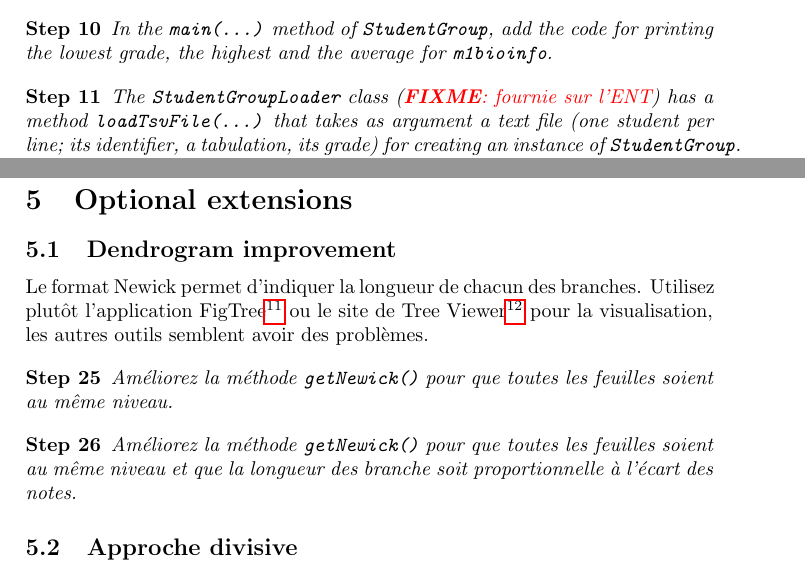
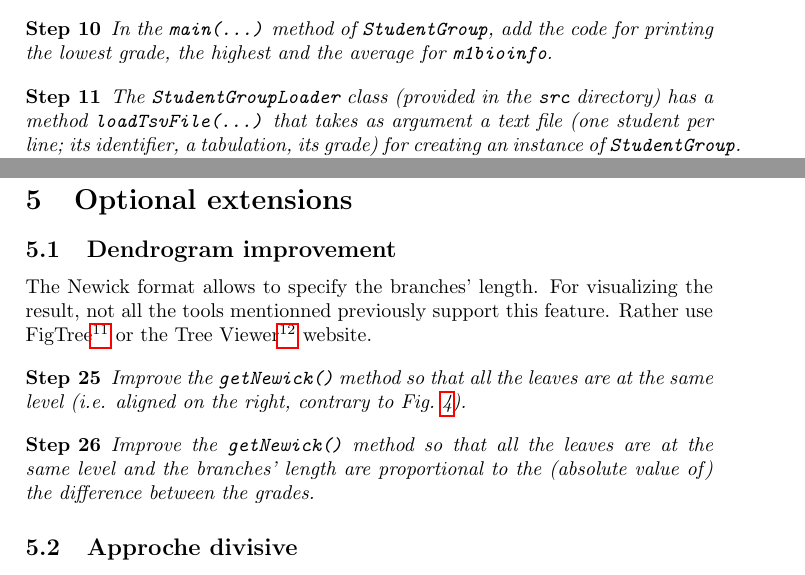
Before and after one commit to TheoAdrien/TD8OOP, a LaTeX document (poo-clusteringHierarchique.tex): two parts of pages 3 and 7 of 9, joined at a grey line, cut so that both start at the same text. Compiled offline with pdfLaTeX; the source files are stored in an older character set and shown here as Unicode.

Commit message:
added section on dendrogram improvement

```diff
--- a/poo-clusteringHierarchique.tex
+++ b/poo-clusteringHierarchique.tex
@@ -314,7 +314,7 @@ Feel glad to have declared \texttt{StudentGroup} as a subclass of \texttt{ArrayL
 \end{etape}
 
 \begin{etape}
- The \texttt{StudentGroupLoader} class (\fixme{fournie sur l'ENT}) has a method \texttt{loadTsvFile(...)} that takes as argument a text file (one student per line; its identifier, a tabulation, its grade) for creating an instance of \texttt{StudentGroup}. Why is the method \texttt{loadTsvFile(...)} declared as ``\texttt{static}''?
+ The \texttt{StudentGroupLoader} class (provided in the \texttt{src} directory) has a method \texttt{loadTsvFile(...)} that takes as argument a text file (one student per line; its identifier, a tabulation, its grade) for creating an instance of \texttt{StudentGroup}. Why is the method \texttt{loadTsvFile(...)} declared as ``\texttt{static}''?
  Draw the parallel with the methods \texttt{min(...)}, \texttt{max(...)} and \texttt{abs(...)} from \texttt{java.lang.Math}.
 \end{etape}
 
@@ -494,15 +494,16 @@ Figure~\ref{fig:dendrogramClusterized-m1bigBranchLength} shows that by making th
 \subsection{Dendrogram improvement}
 \label{sec:ameliorationDendrogramme}
 
-Le format Newick permet d'indiquer la longueur de chacun des branches.
-Utilisez plutôt l'application FigTree\footnoteURL{http://tree.bio.ed.ac.uk/software/figtree/} ou le site de Tree Viewer\footnoteURL{http://www.proweb.org/treeviewer/} pour la visualisation, les autres outils semblent avoir des problèmes.
+The Newick format allows to specify the branches' length.
+For visualizing the result, not all the tools mentionned previously support this feature.
+Rather use FigTree\footnoteURL{http://tree.bio.ed.ac.uk/software/figtree/} or the Tree Viewer\footnoteURL{http://www.proweb.org/treeviewer/} website.
 
 \begin{etape}
- Améliorez la méthode \texttt{getNewick()} pour que toutes les feuilles soient au même niveau.
+ Improve the \texttt{getNewick()} method so that all the leaves are at the same level (i.e. aligned on the right, contrary to Fig.~\ref{fig:dendrogramClusterized-m1big}).
 \end{etape}
 
 \begin{etape}
- Améliorez la méthode \texttt{getNewick()} pour que toutes les feuilles soient au même niveau et que la longueur des branche soit proportionnelle à l'écart des notes.
+ Improve the \texttt{getNewick()} method so that all the leaves are at the same level and the branches' length are proportional to the (absolute value of) the difference between the grades.
 \end{etape}
 
 
```
Also changed, not shown: poo-clusteringHierarchique.pdf.
